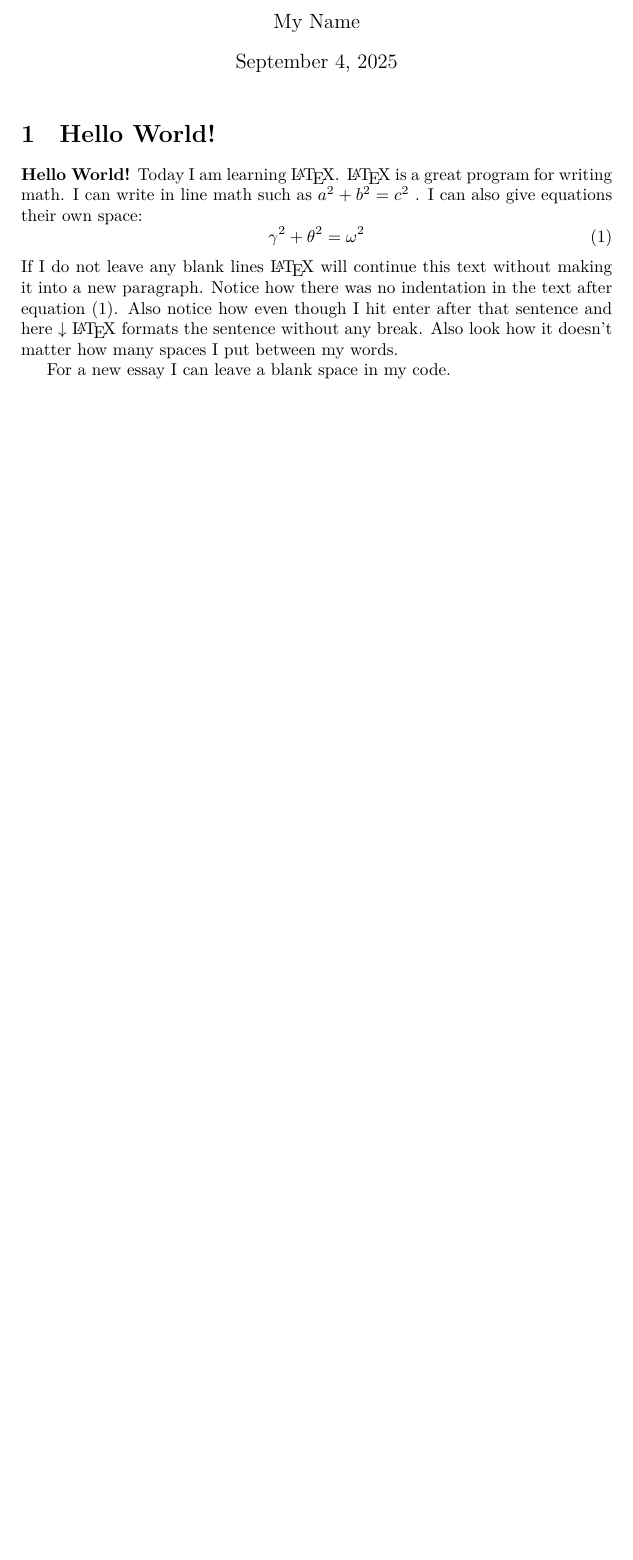
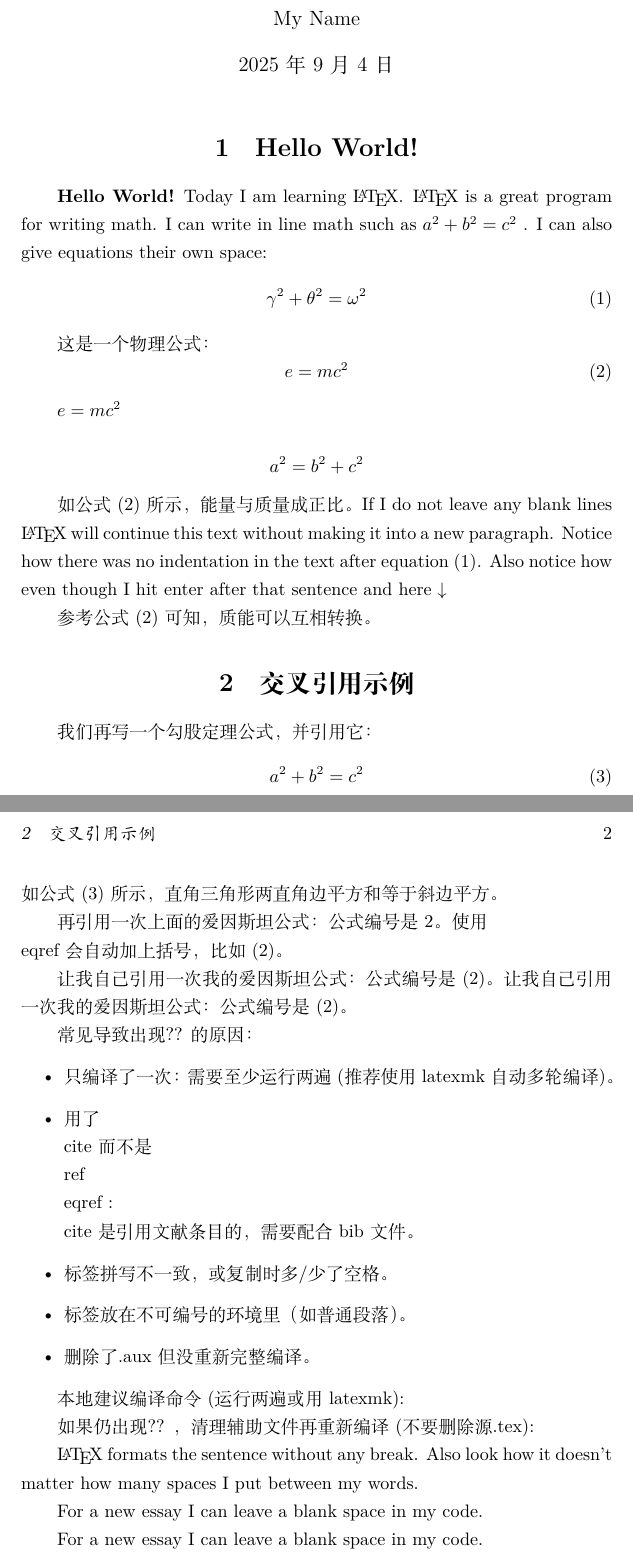
Before and after one commit to BonexP/stunning-umbrella, a LaTeX document (demo.tex): part of the page before the commit and two parts of pages 1 and 2 of 2 after it, the two joined at a grey line, cut so that both start at the same text, the shorter picture padded with empty space. Compiled offline with XeLaTeX.

Commit message:
Update demo.tex to use ctexart class and enhance content with additional equations and explanations

```diff
--- a/demo.tex
+++ b/demo.tex
@@ -1,6 +1,7 @@
 % This is a simple sample document.  For more complicated documents take a look in the exercise tab. Note that everything that comes after a % symbol is treated as comment and ignored when the code is compiled.
+% !TEX program = xelatex
 
-\documentclass{article} % \documentclass{} is the first command in any LaTeX code.  It is used to define what kind of document you are creating such as an article or a book, and begins the document preamble
+\documentclass{ctexart} % \documentclass{} is the first command in any LaTeX code.  It is used to define what kind of document you are creating such as an article or a book, and begins the document preamble
 
 \usepackage{amsmath} % \usepackage is a command that allows you to add functionality to your LaTeX code
 
@@ -20,10 +21,60 @@
 \begin{equation} % Creates an equation environment and is compiled as math
   \gamma^2+\theta^2=\omega^2
 \end{equation}
+
+这是一个物理公式：
+\begin{equation}
+  e=mc^2
+  \label{eq:energy}
+\end{equation}
+
+$e=mc^2$
+
+$$a^2=b^2+c^2$$
+
+如公式~\eqref{eq:energy}~所示，能量与质量成正比。
 If I do not leave any blank lines \LaTeX{} will continue  this text without making it into a new paragraph.  Notice how there was no indentation in the text after equation (1).
 Also notice how even though I hit enter after that sentence and here $\downarrow$
-\LaTeX{} formats the sentence without any break.  Also   look  how      it   doesn't     matter          how    many  spaces     I put     between       my    words.
+
+% 下面演示交叉引用：使用 \label 定义标签，使用 \ref 或 \eqref 调用。
+参考公式~\eqref{eq:energy}~可知，质能可以互相转换。
+
+\section{交叉引用示例}
+我们再写一个勾股定理公式，并引用它：
+\begin{equation}
+  a^2 + b^2 = c^2 \label{eq:pythag}
+\end{equation}
+如公式~\eqref{eq:pythag}~所示，直角三角形两直角边平方和等于斜边平方。
+
+再引用一次上面的爱因斯坦公式：公式编号是~\ref{eq:energy}。使用 \\eqref 会自动加上括号，比如 \eqref{eq:energy}。
+
+让我自己引用一次我的爱因斯坦公式：公式编号是~\eqref{eq:energy}。
+让我自己引用一次我的爱因斯坦公式：公式编号是~\eqref{eq:energy}。
+
+常见导致出现 ?? 的原因：
+\begin{itemize}
+  \item 只编译了一次：需要至少运行两遍 (推荐使用 latexmk 自动多轮编译)。
+  \item 用了 \\cite 而不是 \\ref \\eqref : \\cite 是引用文献条目的，需要配合 bib 文件。
+  \item 标签拼写不一致，或复制时多/少了空格。
+  \item 标签放在不可编号的环境里（如普通段落）。
+  \item 删除了 .aux 但没重新完整编译。
+\end{itemize}
+
+本地建议编译命令(运行两遍或用 latexmk):
+% xelatex demo.tex
+% xelatex demo.tex
+% 或者：latexmk -xelatex demo.tex
+
+如果仍出现 ?? ，清理辅助文件再重新编译(不要删除源 .tex):
+% latexmk -C
+% latexmk -xelatex demo.tex
+
+\LaTeX{} formats the sentence without any break.  Also look how it doesn't matter how many spaces I put between my words.
 
 For a new essay I can leave a blank space in my code.
 
+For a new essay I can leave a blank space in my code.
+
+
+
 \end{document} % This is the end of the document
```
